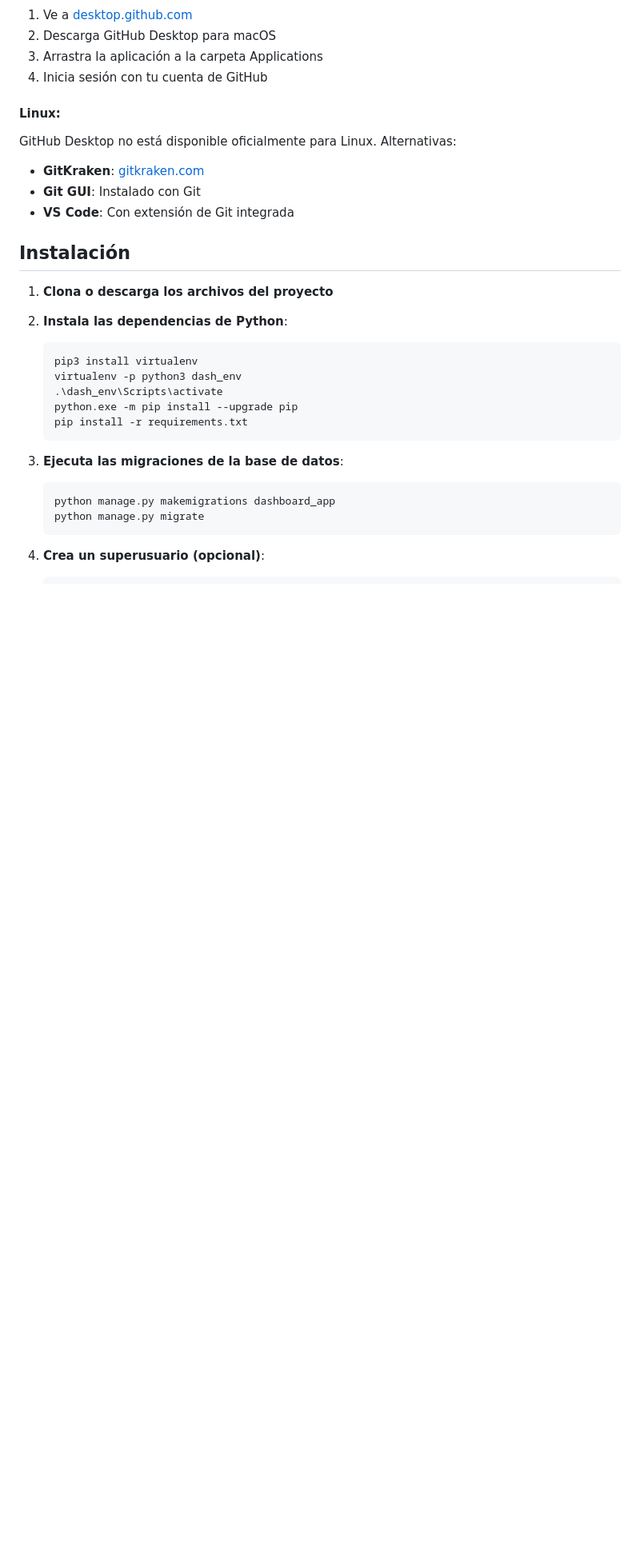
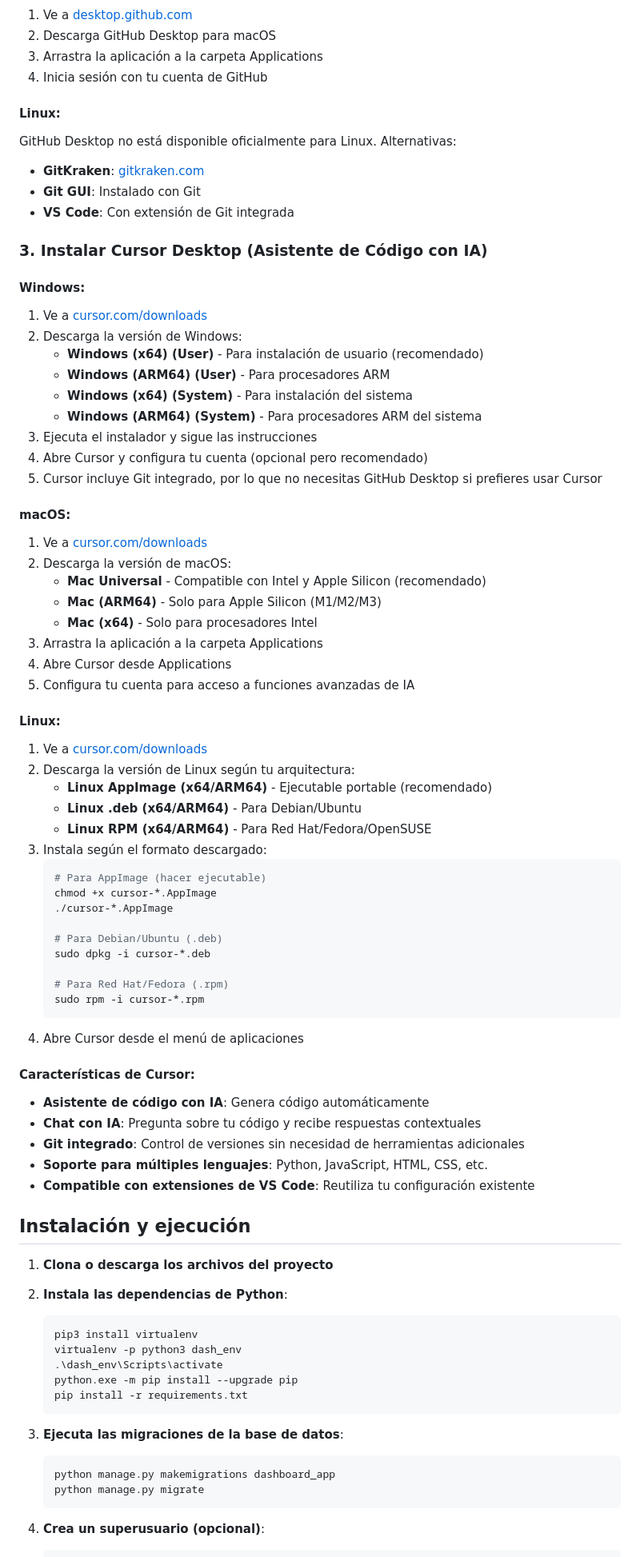
Before and after one commit to carlosrosan/Dashboard_Clase_5, a Markdown page: README.md, the part around one of its changes. Shown at 80% size. Rendered like a GitHub page; blank space fills up the shorter version.

Commit message:
URL instalación Cursor Desktop

````diff
--- a/README.md
+++ b/README.md
@@ -66,8 +66,57 @@ GitHub Desktop no está disponible oficialmente para Linux. Alternativas:
 - **Git GUI**: Instalado con Git
 - **VS Code**: Con extensión de Git integrada
 
+### 3. **Instalar Cursor Desktop (Asistente de Código con IA)**
 
-## Instalación
+#### **Windows:**
+1. Ve a [cursor.com/downloads](https://cursor.com/downloads)
+2. Descarga la versión de Windows:
+   - **Windows (x64) (User)** - Para instalación de usuario (recomendado)
+   - **Windows (ARM64) (User)** - Para procesadores ARM
+   - **Windows (x64) (System)** - Para instalación del sistema
+   - **Windows (ARM64) (System)** - Para procesadores ARM del sistema
+3. Ejecuta el instalador y sigue las instrucciones
+4. Abre Cursor y configura tu cuenta (opcional pero recomendado)
+5. Cursor incluye Git integrado, por lo que no necesitas GitHub Desktop si prefieres usar Cursor
+
+#### **macOS:**
+1. Ve a [cursor.com/downloads](https://cursor.com/downloads)
+2. Descarga la versión de macOS:
+   - **Mac Universal** - Compatible con Intel y Apple Silicon (recomendado)
+   - **Mac (ARM64)** - Solo para Apple Silicon (M1/M2/M3)
+   - **Mac (x64)** - Solo para procesadores Intel
+3. Arrastra la aplicación a la carpeta Applications
+4. Abre Cursor desde Applications
+5. Configura tu cuenta para acceso a funciones avanzadas de IA
+
+#### **Linux:**
+1. Ve a [cursor.com/downloads](https://cursor.com/downloads)
+2. Descarga la versión de Linux según tu arquitectura:
+   - **Linux AppImage (x64/ARM64)** - Ejecutable portable (recomendado)
+   - **Linux .deb (x64/ARM64)** - Para Debian/Ubuntu
+   - **Linux RPM (x64/ARM64)** - Para Red Hat/Fedora/OpenSUSE
+3. Instala según el formato descargado:
+   ```bash
+   # Para AppImage (hacer ejecutable)
+   chmod +x cursor-*.AppImage
+   ./cursor-*.AppImage
+
+   # Para Debian/Ubuntu (.deb)
+   sudo dpkg -i cursor-*.deb
+
+   # Para Red Hat/Fedora (.rpm)
+   sudo rpm -i cursor-*.rpm
+   ```
+4. Abre Cursor desde el menú de aplicaciones
+
+#### **Características de Cursor:**
+- **Asistente de código con IA**: Genera código automáticamente
+- **Chat con IA**: Pregunta sobre tu código y recibe respuestas contextuales
+- **Git integrado**: Control de versiones sin necesidad de herramientas adicionales
+- **Soporte para múltiples lenguajes**: Python, JavaScript, HTML, CSS, etc.
+- **Compatible con extensiones de VS Code**: Reutiliza tu configuración existente
+
+## Instalación y ejecución
 
 1. **Clona o descarga los archivos del proyecto**
 
````
Also changed, not shown: other parts of README.md (+1 -1 lines).
